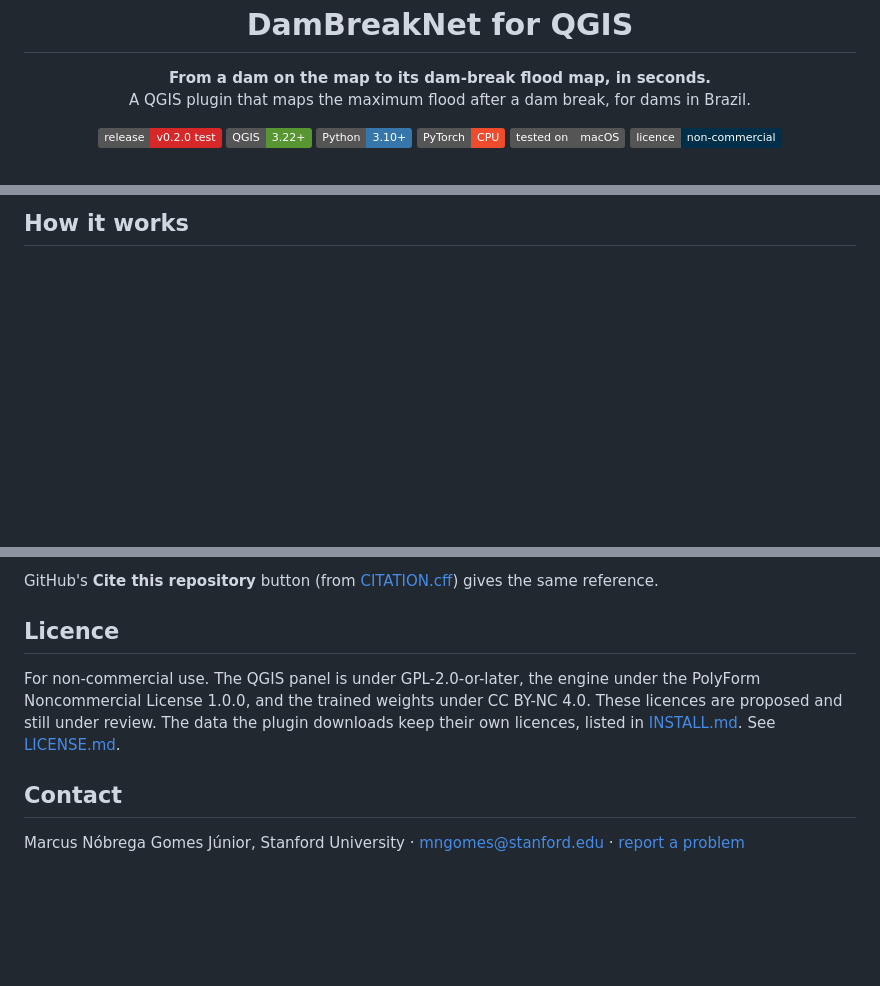
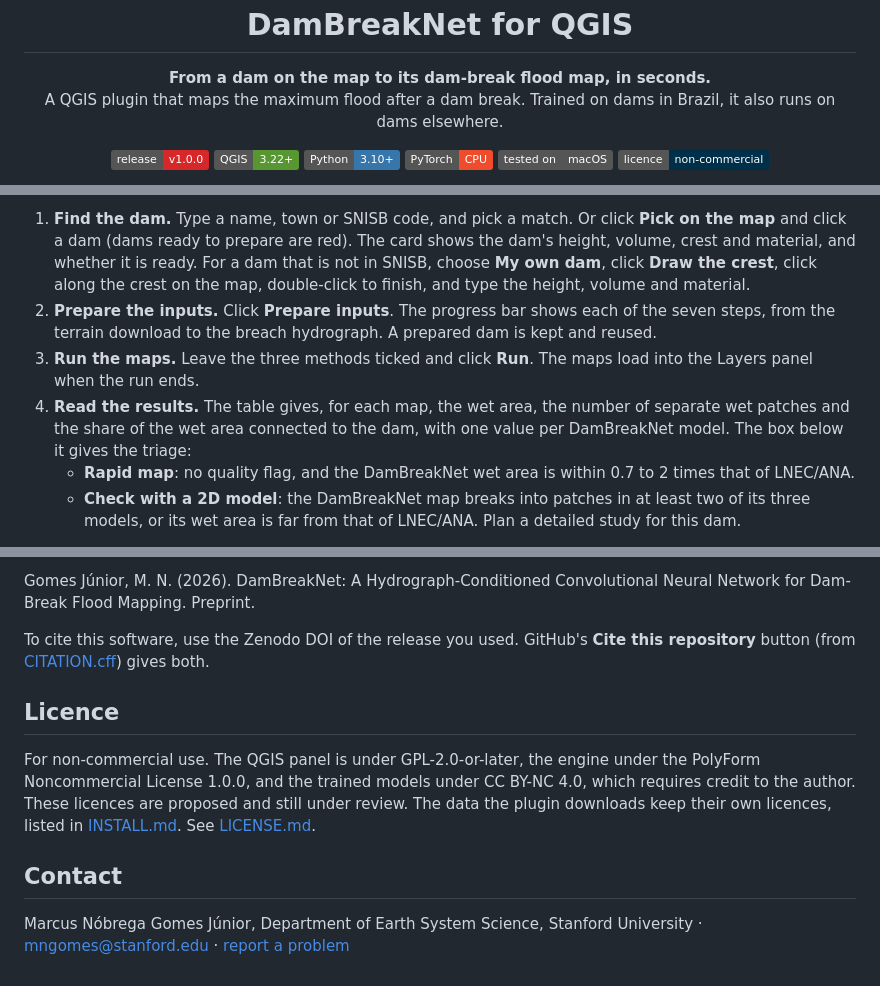
Before and after one commit to marcusnobrega-eng/DamBreakNet-releases, a Markdown page: README.md, 3 parts joined by grey strips. Drawn GitHub-style; badges without logos; blank space fills up the shorter version.

```diff
--- a/README.md
+++ b/README.md
@@ -6,11 +6,11 @@
 
 <p align="center">
   <b>From a dam on the map to its dam-break flood map, in seconds.</b><br>
-  A QGIS plugin that maps the maximum flood after a dam break, for dams in Brazil.
+  A QGIS plugin that maps the maximum flood after a dam break. Trained on dams in Brazil, it also runs on dams elsewhere.
 </p>
 
 <p align="center">
-  <a href="../../releases"><img src="https://img.shields.io/badge/release-v0.2.0%20test-D62828" alt="Release v0.2.0 (test)"></a>
+  <a href="../../releases/latest"><img src="https://img.shields.io/badge/release-v1.0.0-D62828" alt="Release v1.0.0"></a>
   <img src="https://img.shields.io/badge/QGIS-3.22%2B-589632?logo=qgis&logoColor=white" alt="QGIS 3.22 or later">
   <img src="https://img.shields.io/badge/Python-3.10%2B-3776AB?logo=python&logoColor=white" alt="Python 3.10 or later">
   <img src="https://img.shields.io/badge/PyTorch-CPU-EE4C2C?logo=pytorch&logoColor=white" alt="PyTorch on the CPU">
@@ -62,4 +92,20 @@ established methods side by side. Everything runs inside QGIS, on your own compu
 </p>
 
-## How it works
+1. **Find the dam.** Type a name, town or SNISB code, and pick a match. Or click **Pick on the
+   map** and click a dam (dams ready to prepare are red). The card shows the dam's height, volume,
+   crest and material, and whether it is ready. For a dam that is not in SNISB, choose **My own
+   dam**, click **Draw the crest**, click along the crest on the map, double-click to finish,
+   and type the height, volume and material.
+2. **Prepare the inputs.** Click **Prepare inputs**. The progress bar shows each of the seven
+   steps, from the terrain download to the breach hydrograph. A prepared dam is kept and reused.
+3. **Run the maps.** Leave the three methods ticked and click **Run**. The maps load into the
+   Layers panel when the run ends.
+4. **Read the results.** The table gives, for each map, the wet area, the number of separate wet
+   patches and the share of the wet area connected to the dam, with one value per DamBreakNet
+   model. The box below it gives the triage:
+   - **Rapid map**: no quality flag, and the DamBreakNet wet area is within 0.7 to 2 times that
+     of LNEC/ANA.
+   - **Check with a 2D model**: the DamBreakNet map breaks into patches in at least two of its
+     three models, or its wet area is far from that of LNEC/ANA. Plan a detailed study for
+     this dam.
 
@@ -172,15 +215,18 @@ Flood Mapping. Manuscript in review. The full reference will appear here after p
 
-GitHub's **Cite this repository** button (from [CITATION.cff](CITATION.cff)) gives the same
-reference.
+Gomes Júnior, M. N. (2026). DamBreakNet: A Hydrograph-Conditioned Convolutional Neural Network
+for Dam-Break Flood Mapping. Preprint. <!-- ARXIV_LINK -->
+
+To cite this software, use the Zenodo DOI of the release you used. <!-- ZENODO_DOI -->
+GitHub's **Cite this repository** button (from [CITATION.cff](CITATION.cff)) gives both.
 
 ## Licence
 
 For non-commercial use. The QGIS panel is under GPL-2.0-or-later, the engine under the PolyForm
-Noncommercial License 1.0.0, and the trained weights under CC BY-NC 4.0. These licences are
-proposed and still under review. The data the plugin downloads keep their own licences, listed
-in [INSTALL.md](INSTALL.md). See [LICENSE.md](LICENSE.md).
+Noncommercial License 1.0.0, and the trained models under CC BY-NC 4.0, which requires credit to
+the author. These licences are proposed and still under review. The data the plugin downloads
+keep their own licences, listed in [INSTALL.md](INSTALL.md). See [LICENSE.md](LICENSE.md).
 
 ## Contact
 
-Marcus Nóbrega Gomes Júnior, Stanford University · mngomes@stanford.edu ·
-[report a problem](../../issues/new/choose)
+Marcus Nóbrega Gomes Júnior, Department of Earth System Science, Stanford University ·
+mngomes@stanford.edu · [report a problem](../../issues/new/choose)
```
Also changed, not shown: other parts of README.md (+113 -86 lines), INSTALL.md (+22 -12 lines), RELEASE_NOTES_v1.0.0.md (added, +62 -0 lines), images/maps_nilo_coelho.png (added), images/panel_find.png (deleted), images/panel_results.png, images/panel_steps.png (added), 3 other files.
